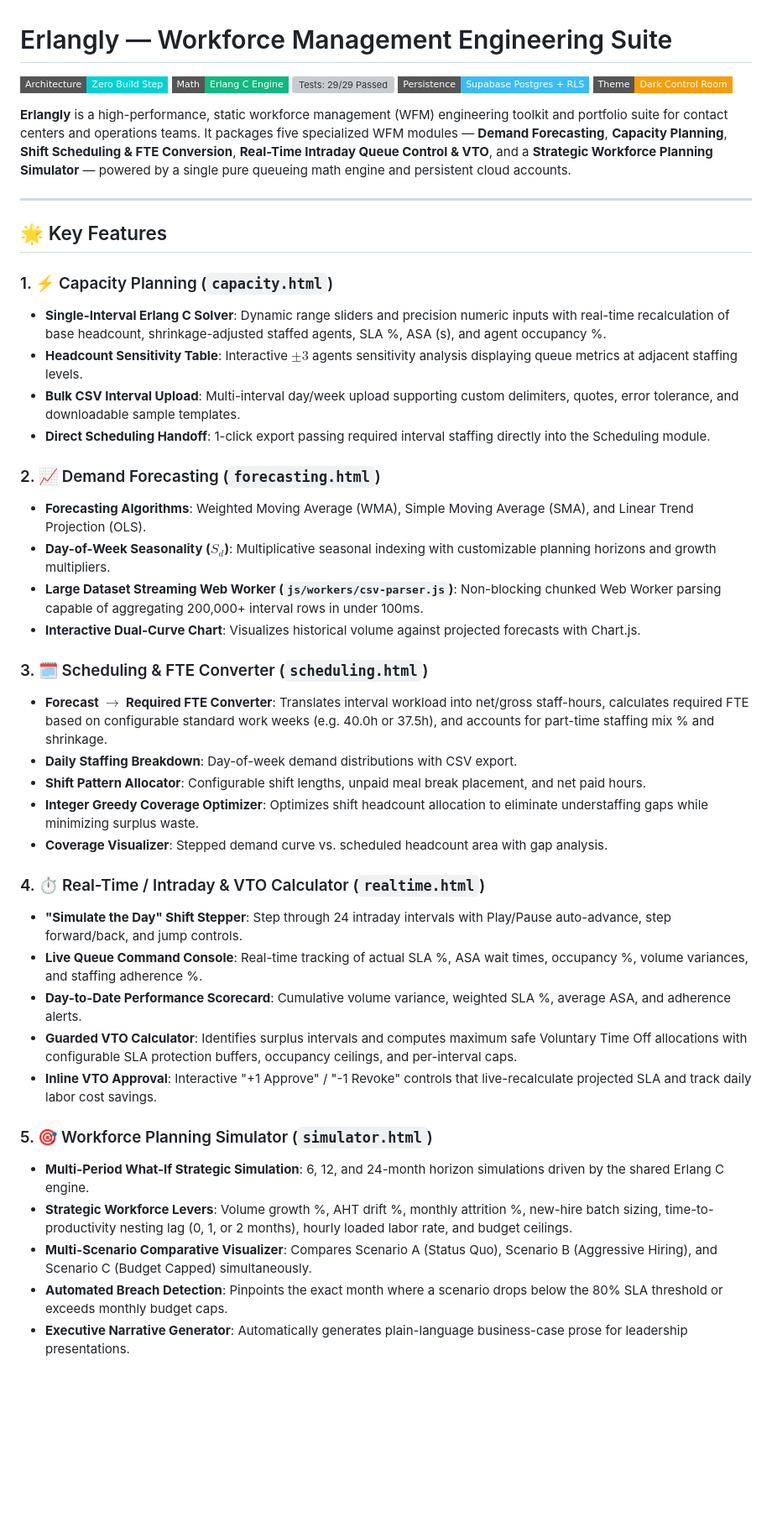
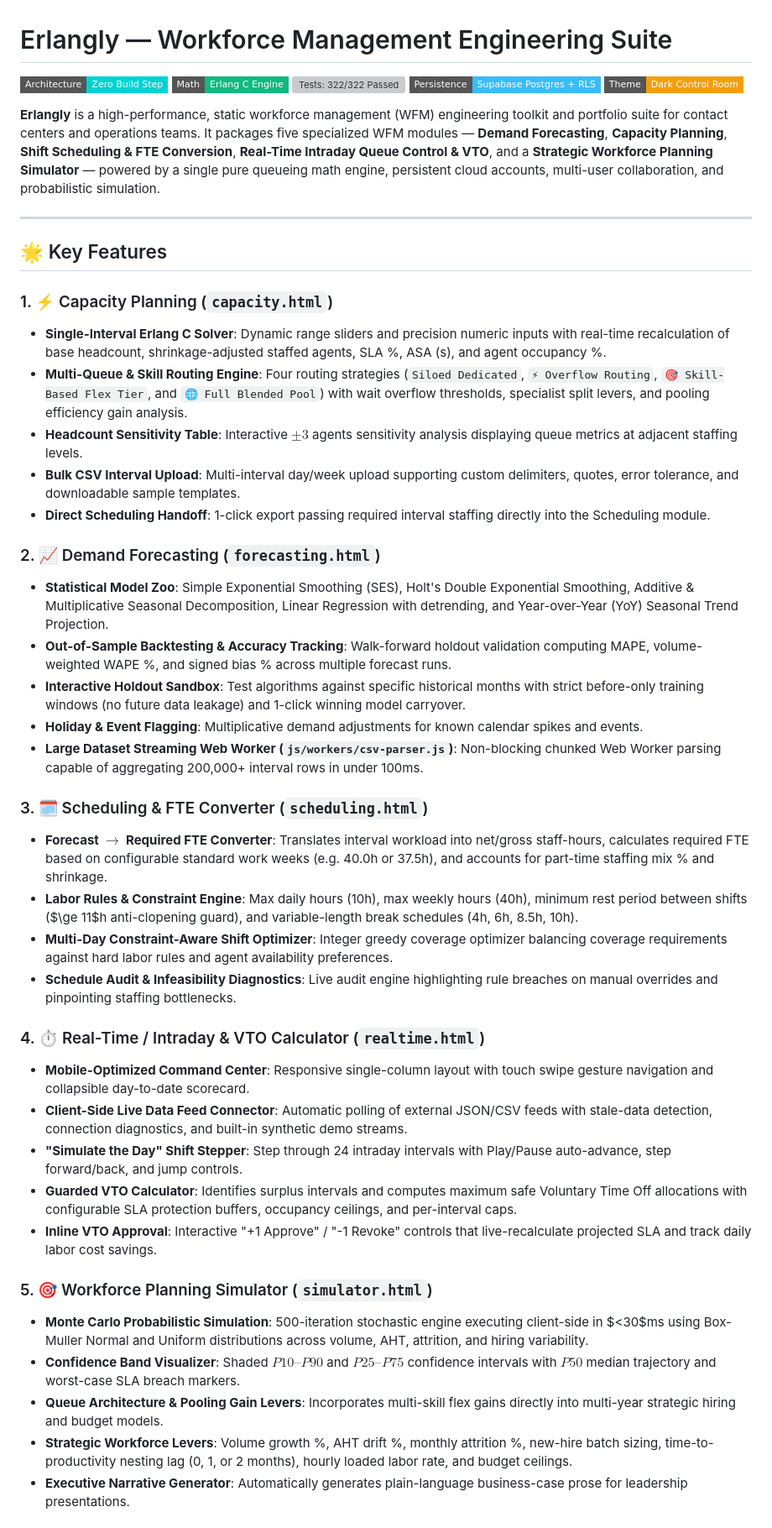
Before and after one commit to jempaynation/erlangly, a Markdown page: README.md, the part around one of its changes. Shown at 84% size. Drawn GitHub-style; badges without logos; blank space fills up the shorter version; grey boxes are pictures that could not be loaded.

```diff
--- a/README.md
+++ b/README.md
@@ -2,11 +2,11 @@
 
 [![Architecture: Zero Build Step](https://img.shields.io/badge/Architecture-Zero%20Build%20Step-00d2d3?style=flat-square)](#architecture)
 [![Math: Erlang C Numerical Engine](https://img.shields.io/badge/Math-Erlang%20C%20Engine-10b981?style=flat-square)](#the-queueing-theory-math-engine)
-[![Tests: 29/29 Passed](https://img.shields.io/badge/Tests-29%2F29%20Passed-10b981?style=flat-square)](#automated-test-suite)
+[![Tests: 322/322 Passed](https://img.shields.io/badge/Tests-322%2F322%20Passed-10b981?style=flat-square)](#automated-test-suite)
 [![Persistence: Supabase RLS](https://img.shields.io/badge/Persistence-Supabase%20Postgres%20%2B%20RLS-38bdf8?style=flat-square)](#persistence--accounts)
 [![UI: Dark Control Room](https://img.shields.io/badge/Theme-Dark%20Control%20Room-f59e0b?style=flat-square)](#design-system)
 
-**Erlangly** is a high-performance, static workforce management (WFM) engineering toolkit and portfolio suite for contact centers and operations teams. It packages five specialized WFM modules — **Demand Forecasting**, **Capacity Planning**, **Shift Scheduling & FTE Conversion**, **Real-Time Intraday Queue Control & VTO**, and a **Strategic Workforce Planning Simulator** — powered by a single pure queueing math engine and persistent cloud accounts.
+**Erlangly** is a high-performance, static workforce management (WFM) engineering toolkit and portfolio suite for contact centers and operations teams. It packages five specialized WFM modules — **Demand Forecasting**, **Capacity Planning**, **Shift Scheduling & FTE Conversion**, **Real-Time Intraday Queue Control & VTO**, and a **Strategic Workforce Planning Simulator** — powered by a single pure queueing math engine, persistent cloud accounts, multi-user collaboration, and probabilistic simulation.
 
 ---
 
@@ -14,34 +14,35 @@
 
 ### 1. ⚡ Capacity Planning (`capacity.html`)
 - **Single-Interval Erlang C Solver**: Dynamic range sliders and precision numeric inputs with real-time recalculation of base headcount, shrinkage-adjusted staffed agents, SLA %, ASA (s), and agent occupancy %.
+- **Multi-Queue & Skill Routing Engine**: Four routing strategies (`Siloed Dedicated`, `⚡ Overflow Routing`, `🎯 Skill-Based Flex Tier`, and `🌐 Full Blended Pool`) with wait overflow thresholds, specialist split levers, and pooling efficiency gain analysis.
 - **Headcount Sensitivity Table**: Interactive $\pm 3$ agents sensitivity analysis displaying queue metrics at adjacent staffing levels.
 - **Bulk CSV Interval Upload**: Multi-interval day/week upload supporting custom delimiters, quotes, error tolerance, and downloadable sample templates.
 - **Direct Scheduling Handoff**: 1-click export passing required interval staffing directly into the Scheduling module.
 
 ### 2. 📈 Demand Forecasting (`forecasting.html`)
-- **Forecasting Algorithms**: Weighted Moving Average (WMA), Simple Moving Average (SMA), and Linear Trend Projection (OLS).
-- **Day-of-Week Seasonality ($S_d$)**: Multiplicative seasonal indexing with customizable planning horizons and growth multipliers.
+- **Statistical Model Zoo**: Simple Exponential Smoothing (SES), Holt's Double Exponential Smoothing, Additive & Multiplicative Seasonal Decomposition, Linear Regression with detrending, and Year-over-Year (YoY) Seasonal Trend Projection.
+- **Out-of-Sample Backtesting & Accuracy Tracking**: Walk-forward holdout validation computing MAPE, volume-weighted WAPE %, and signed bias % across multiple forecast runs.
+- **Interactive Holdout Sandbox**: Test algorithms against specific historical months with strict before-only training windows (no future data leakage) and 1-click winning model carryover.
+- **Holiday & Event Flagging**: Multiplicative demand adjustments for known calendar spikes and events.
 - **Large Dataset Streaming Web Worker (`js/workers/csv-parser.js`)**: Non-blocking chunked Web Worker parsing capable of aggregating 200,000+ interval rows in under 100ms.
-- **Interactive Dual-Curve Chart**: Visualizes historical volume against projected forecasts with Chart.js.
 
 ### 3. 🗓️ Scheduling & FTE Converter (`scheduling.html`)
 - **Forecast $\to$ Required FTE Converter**: Translates interval workload into net/gross staff-hours, calculates required FTE based on configurable standard work weeks (e.g. 40.0h or 37.5h), and accounts for part-time staffing mix % and shrinkage.
-- **Daily Staffing Breakdown**: Day-of-week demand distributions with CSV export.
-- **Shift Pattern Allocator**: Configurable shift lengths, unpaid meal break placement, and net paid hours.
-- **Integer Greedy Coverage Optimizer**: Optimizes shift headcount allocation to eliminate understaffing gaps while minimizing surplus waste.
-- **Coverage Visualizer**: Stepped demand curve vs. scheduled headcount area with gap analysis.
+- **Labor Rules & Constraint Engine**: Max daily hours (10h), max weekly hours (40h), minimum rest period between shifts ($\ge 11$h anti-clopening guard), and variable-length break schedules (4h, 6h, 8.5h, 10h).
+- **Multi-Day Constraint-Aware Shift Optimizer**: Integer greedy coverage optimizer balancing coverage requirements against hard labor rules and agent availability preferences.
+- **Schedule Audit & Infeasibility Diagnostics**: Live audit engine highlighting rule breaches on manual overrides and pinpointing staffing bottlenecks.
 
 ### 4. ⏱️ Real-Time / Intraday & VTO Calculator (`realtime.html`)
+- **Mobile-Optimized Command Center**: Responsive single-column layout with touch swipe gesture navigation and collapsible day-to-date scorecard.
+- **Client-Side Live Data Feed Connector**: Automatic polling of external JSON/CSV feeds with stale-data detection, connection diagnostics, and built-in synthetic demo streams.
 - **"Simulate the Day" Shift Stepper**: Step through 24 intraday intervals with Play/Pause auto-advance, step forward/back, and jump controls.
-- **Live Queue Command Console**: Real-time tracking of actual SLA %, ASA wait times, occupancy %, volume variances, and staffing adherence %.
-- **Day-to-Date Performance Scorecard**: Cumulative volume variance, weighted SLA %, average ASA, and adherence alerts.
 - **Guarded VTO Calculator**: Identifies surplus intervals and computes maximum safe Voluntary Time Off allocations with configurable SLA protection buffers, occupancy ceilings, and per-interval caps.
 - **Inline VTO Approval**: Interactive "+1 Approve" / "-1 Revoke" controls that live-recalculate projected SLA and track daily labor cost savings.
 
 ### 5. 🎯 Workforce Planning Simulator (`simulator.html`)
-- **Multi-Period What-If Strategic Simulation**: 6, 12, and 24-month horizon simulations driven by the shared Erlang C engine.
+- **Monte Carlo Probabilistic Simulation**: 500-iteration stochastic engine executing client-side in $<30$ms using Box-Muller Normal and Uniform distributions across volume, AHT, attrition, and hiring variability.
+- **Confidence Band Visualizer**: Shaded $P10\text{–}P90$ and $P25\text{–}P75$ confidence intervals with $P50$ median trajectory and worst-case SLA breach markers.
+- **Queue Architecture & Pooling Gain Levers**: Incorporates multi-skill flex gains directly into multi-year strategic hiring and budget models.
 - **Strategic Workforce Levers**: Volume growth %, AHT drift %, monthly attrition %, new-hire batch sizing, time-to-productivity nesting lag (0, 1, or 2 months), hourly loaded labor rate, and budget ceilings.
-- **Multi-Scenario Comparative Visualizer**: Compares Scenario A (Status Quo), Scenario B (Aggressive Hiring), and Scenario C (Budget Capped) simultaneously.
-- **Automated Breach Detection**: Pinpoints the exact month where a scenario drops below the 80% SLA threshold or exceeds monthly budget caps.
 - **Executive Narrative Generator**: Automatically generates plain-language business-case prose for leadership presentations.
 
```
Also changed, not shown: other parts of README.md (+51 -42 lines), PROJECT_MAP.md (+21 -26 lines), ROADMAP.md (+14 -37 lines).
